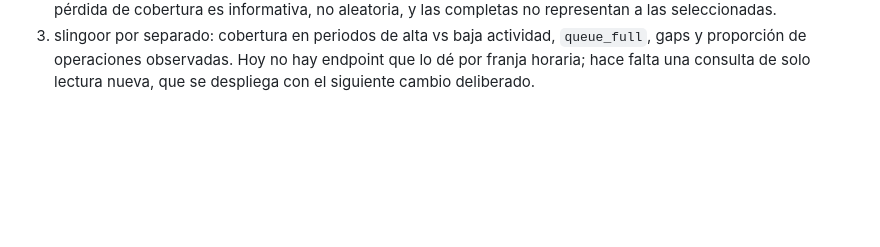
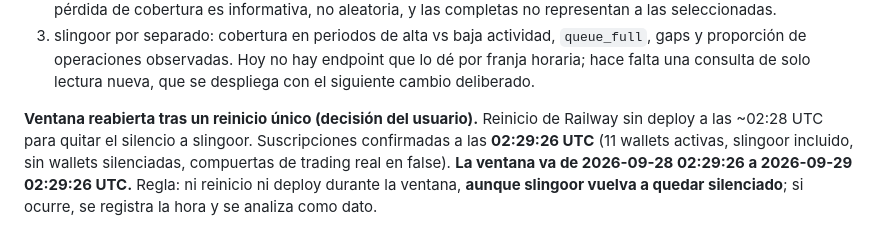
Before and after one commit to olivererlwein/Pump-Copilot, a Markdown page: CLAUDE_NOTES.md, the part around the change. Rendered like a GitHub page; blank space fills up the shorter version.

Commit message:
Record the single restart that opens the 24 h window
Co-Authored-By: Claude Opus 5.5 <noreply@anthropic.com>

```diff
--- a/CLAUDE_NOTES.md
+++ b/CLAUDE_NOTES.md
@@ -2884,3 +2884,11 @@ Al cerrar la ventana:
    `queue_full`, gaps y proporción de operaciones observadas. Hoy no hay
    endpoint que lo dé por franja horaria; hace falta una consulta de solo
    lectura nueva, que se despliega con el siguiente cambio deliberado.
+
+**Ventana reabierta tras un reinicio único (decisión del usuario).** Reinicio
+de Railway sin deploy a las ~02:28 UTC para quitar el silencio a slingoor.
+Suscripciones confirmadas a las **02:29:26 UTC** (11 wallets activas,
+slingoor incluido, sin wallets silenciadas, compuertas de trading real en
+false). **La ventana va de 2026-09-28 02:29:26 a 2026-09-29 02:29:26 UTC.**
+Regla: ni reinicio ni deploy durante la ventana, **aunque slingoor vuelva a
+quedar silenciado**; si ocurre, se registra la hora y se analiza como dato.
```
